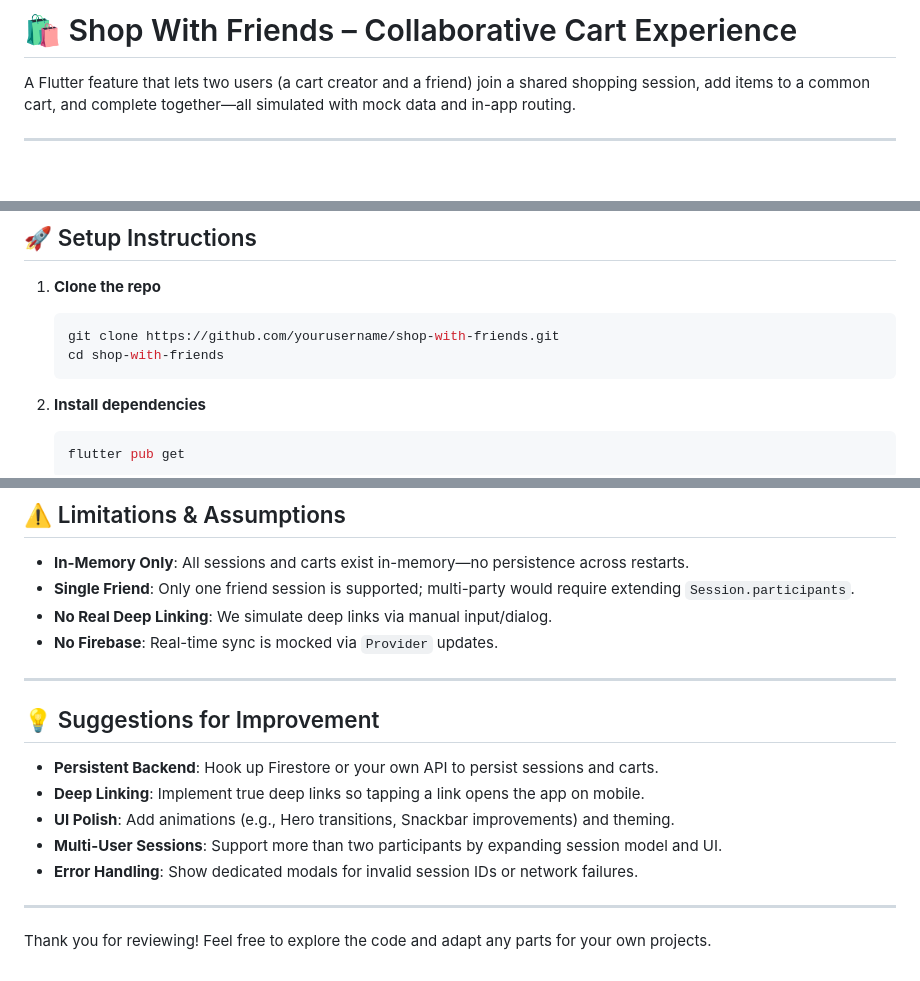
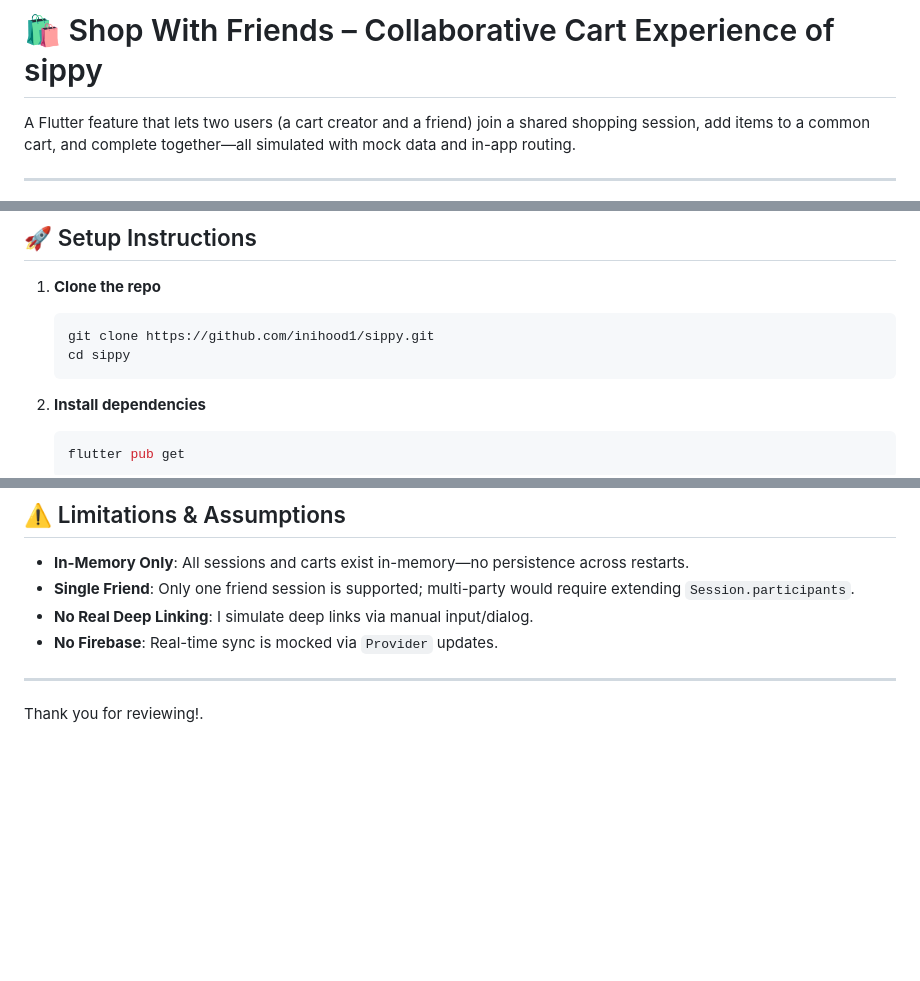
Before and after one commit to Inihood1/sippy, a Markdown page: README.md, 3 parts joined by grey strips. Drawn GitHub-style; blank space fills up the shorter version.

````diff
--- a/README.md
+++ b/README.md
@@ -1,5 +1,5 @@
 
-# 🛍️ Shop With Friends – Collaborative Cart Experience
+# 🛍️ Shop With Friends – Collaborative Cart Experience of sippy
 
 A Flutter feature that lets two users (a cart creator and a friend) join a shared shopping session, add items to a common cart, and complete together—all simulated with mock data and in-app routing.
 
@@ -47,8 +47,8 @@ README.md
 
 1. **Clone the repo**
    ```bash
-   git clone https://github.com/yourusername/shop-with-friends.git
-   cd shop-with-friends
+   git clone https://github.com/inihood1/sippy.git
+   cd sippy
    ```
 
 2. **Install dependencies**
@@ -117,19 +117,9 @@ README.md
 
 - **In-Memory Only**: All sessions and carts exist in-memory—no persistence across restarts.
 - **Single Friend**: Only one friend session is supported; multi-party would require extending `Session.participants`.
-- **No Real Deep Linking**: We simulate deep links via manual input/dialog.
+- **No Real Deep Linking**: I simulate deep links via manual input/dialog.
 - **No Firebase**: Real-time sync is mocked via `Provider` updates.
 
 ---
 
-## 💡 Suggestions for Improvement
-
-- **Persistent Backend**: Hook up Firestore or your own API to persist sessions and carts.
-- **Deep Linking**: Implement true deep links so tapping a link opens the app on mobile.
-- **UI Polish**: Add animations (e.g., Hero transitions, Snackbar improvements) and theming.
-- **Multi-User Sessions**: Support more than two participants by expanding session model and UI.
-- **Error Handling**: Show dedicated modals for invalid session IDs or network failures.
-
----
-
-Thank you for reviewing! Feel free to explore the code and adapt any parts for your own projects.
+Thank you for reviewing!.
````
